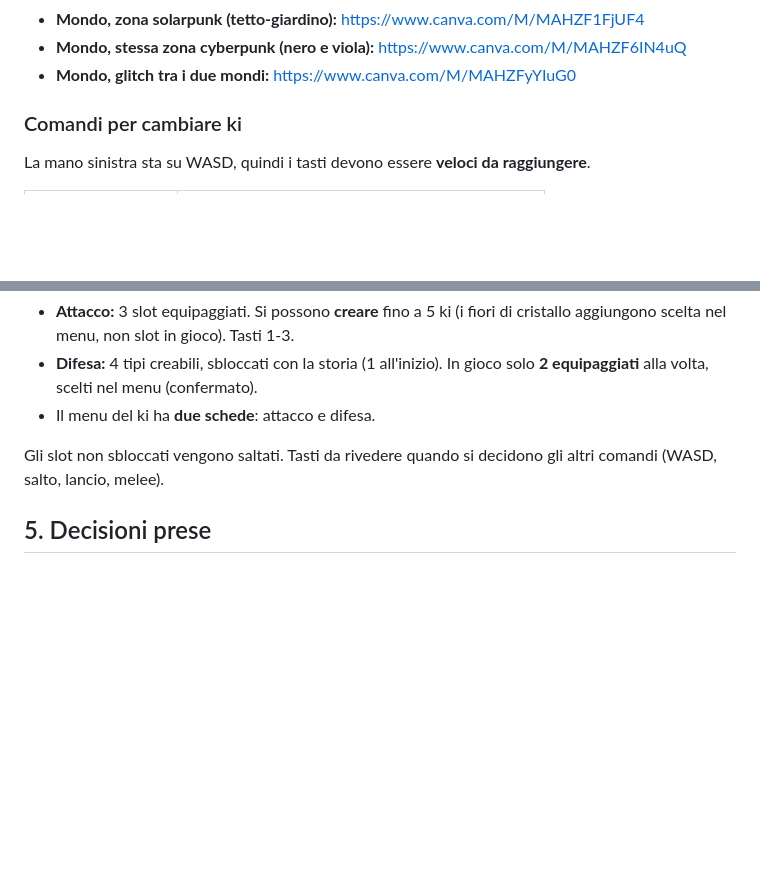
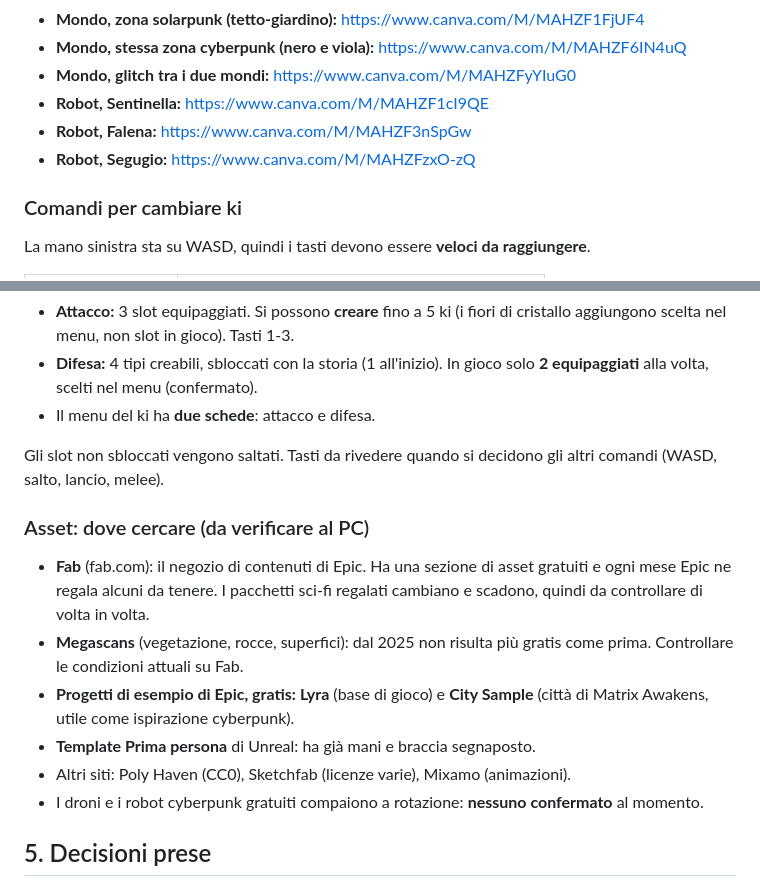
Before and after one commit to francescopaoli98/bibez, a Markdown page: PROGETTO2.md, 2 parts joined by grey strips. GitHub-like rendering; blank space fills up the shorter version.

Commit message:
PROGETTO2.md: anteprime robot e sezione asset
Co-Authored-By: Claude Sonnet 5.5 <noreply@anthropic.com>
Claude-Session: https://claude.ai/code/session_017eDKToR9Dm5TEKqXoNDVa3

```diff
--- a/PROGETTO2.md
+++ b/PROGETTO2.md
@@ -148,6 +148,9 @@ Concept generati con Canva (IA), non render di Unreal. Servono come riferimento
 - **Mondo, zona solarpunk (tetto-giardino):** https://www.canva.com/M/MAHZF1FjUF4
 - **Mondo, stessa zona cyberpunk (nero e viola):** https://www.canva.com/M/MAHZF6IN4uQ
 - **Mondo, glitch tra i due mondi:** https://www.canva.com/M/MAHZFyYIuG0
+- **Robot, Sentinella:** https://www.canva.com/M/MAHZF1cI9QE
+- **Robot, Falena:** https://www.canva.com/M/MAHZF3nSpGw
+- **Robot, Segugio:** https://www.canva.com/M/MAHZFzxO-zQ
 
 ### Comandi per cambiare ki
 
@@ -214,6 +217,15 @@ Due modi di difendersi:
 
 Gli slot non sbloccati vengono saltati. Tasti da rivedere quando si decidono gli altri comandi (WASD, salto, lancio, melee).
 
+### Asset: dove cercare (da verificare al PC)
+
+- **Fab** (fab.com): il negozio di contenuti di Epic. Ha una sezione di asset gratuiti e ogni mese Epic ne regala alcuni da tenere. I pacchetti sci-fi regalati cambiano e scadono, quindi da controllare di volta in volta.
+- **Megascans** (vegetazione, rocce, superfici): dal 2025 non risulta più gratis come prima. Controllare le condizioni attuali su Fab.
+- **Progetti di esempio di Epic, gratis:** **Lyra** (base di gioco) e **City Sample** (città di Matrix Awakens, utile come ispirazione cyberpunk).
+- **Template Prima persona** di Unreal: ha già mani e braccia segnaposto.
+- Altri siti: Poly Haven (CC0), Sketchfab (licenze varie), Mixamo (animazioni).
+- I droni e i robot cyberpunk gratuiti compaiono a rotazione: **nessuno confermato** al momento.
+
 ## 5. Decisioni prese
 
 - Motore Unreal Engine 5, gameplay in C++. Claude gestisce il progetto.
```
